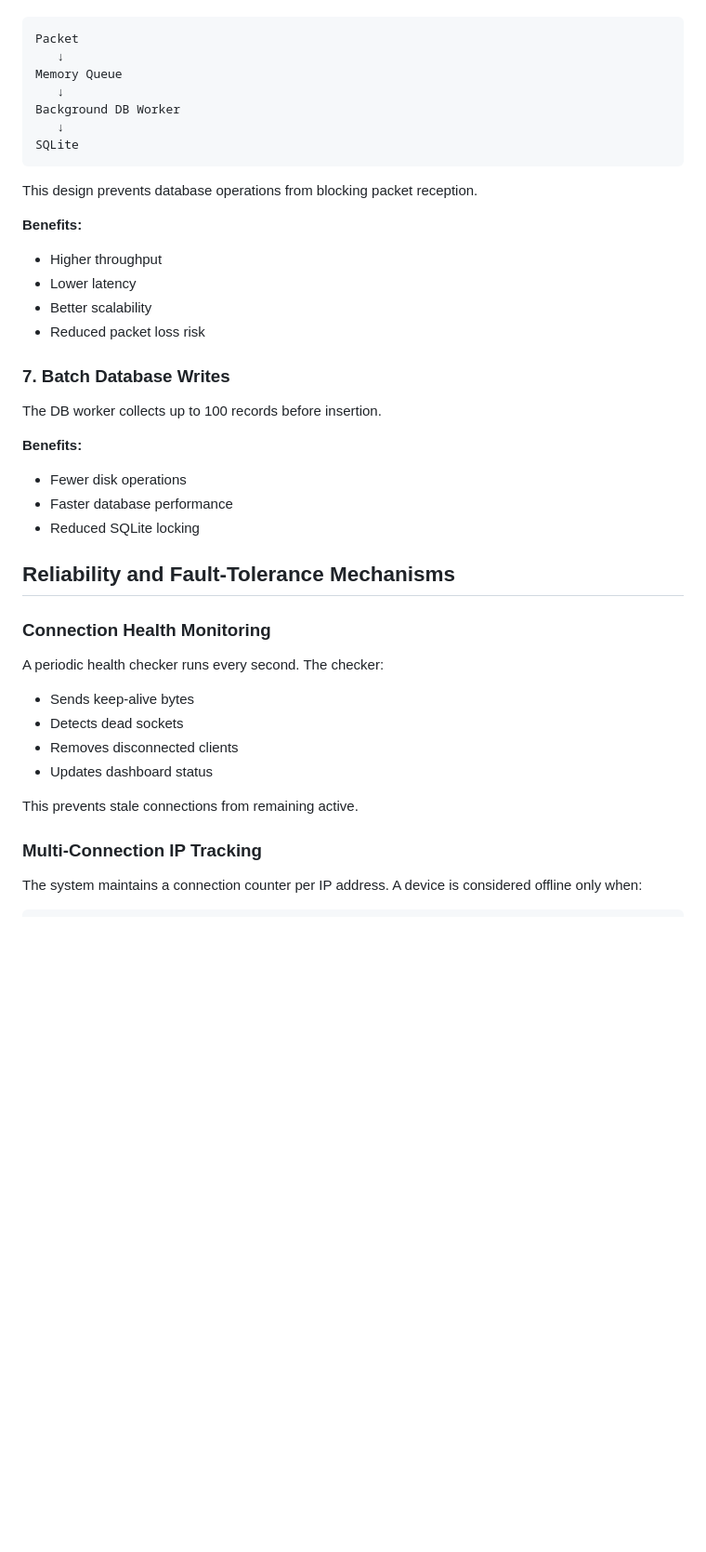
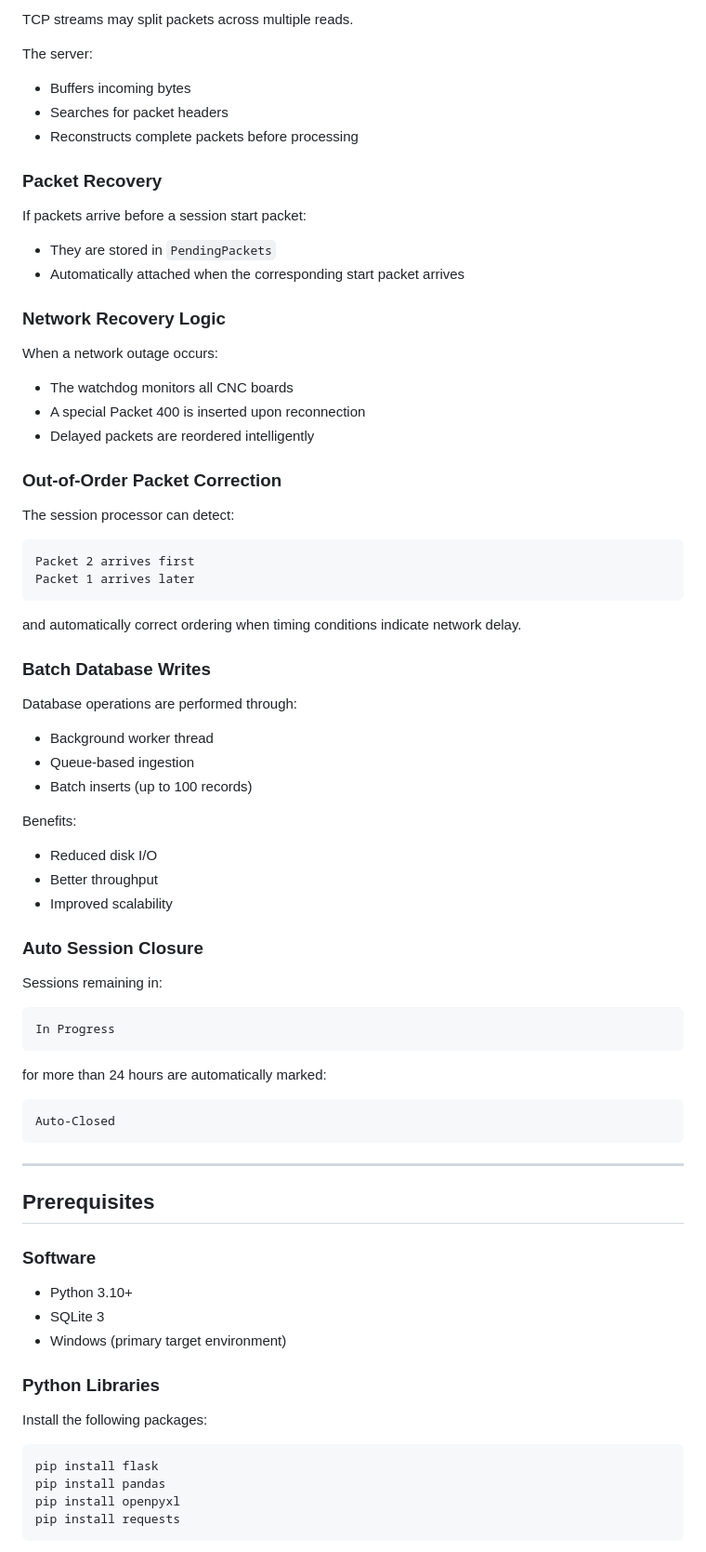
Before and after one commit to KoushaZhiyani/CNC_ETL, a Markdown page: README.md, the part around one of its changes. Shown at 93% size. Rendered like a GitHub page; blank space fills up the shorter version.

````diff
--- a/README.md
+++ b/README.md
@@ -109,46 +170,83 @@ Instead of writing directly to the database:
+TCP streams may split packets across multiple reads.
+
+The server:
+
+- Buffers incoming bytes
+- Searches for packet headers
+- Reconstructs complete packets before processing
+
+### Packet Recovery
+
+If packets arrive before a session start packet:
+
+- They are stored in `PendingPackets`
+- Automatically attached when the corresponding start packet arrives
+
+### Network Recovery Logic
+
+When a network outage occurs:
+
+- The watchdog monitors all CNC boards
+- A special Packet 400 is inserted upon reconnection
+- Delayed packets are reordered intelligently
+
+### Out-of-Order Packet Correction
+
+The session processor can detect:
 
 ```text
-Packet
-   ↓
-Memory Queue
-   ↓
-Background DB Worker
-   ↓
-SQLite
+Packet 2 arrives first
+Packet 1 arrives later
 ```
 
-This design prevents database operations from blocking packet reception.
+and automatically correct ordering when timing conditions indicate network delay.
 
-**Benefits:**
+### Batch Database Writes
 
-- Higher throughput
-- Lower latency
-- Better scalability
-- Reduced packet loss risk
+Database operations are performed through:
 
-### 7. Batch Database Writes
+- Background worker thread
+- Queue-based ingestion
+- Batch inserts (up to 100 records)
 
-The DB worker collects up to 100 records before insertion.
+Benefits:
 
-**Benefits:**
+- Reduced disk I/O
+- Better throughput
+- Improved scalability
 
-- Fewer disk operations
-- Faster database performance
-- Reduced SQLite locking
+### Auto Session Closure
 
-## Reliability and Fault-Tolerance Mechanisms
+Sessions remaining in:
 
-### Connection Health Monitoring
+```text
+In Progress
+```
 
-A periodic health checker runs every second. The checker:
+for more than 24 hours are automatically marked:
 
-- Sends keep-alive bytes
-- Detects dead sockets
-- Removes disconnected clients
-- Updates dashboard status
+```text
+Auto-Closed
+```
 
-This prevents stale connections from remaining active.
+---
 
-### Multi-Connection IP Tracking
+## Prerequisites
 
-The system maintains a connection counter per IP address. A device is considered offline only when:
+### Software
+
+- Python 3.10+
+- SQLite 3
+- Windows (primary target environment)
+
+### Python Libraries
+
+Install the following packages:
+
+```bash
+pip install flask
+pip install pandas
+pip install openpyxl
+pip install requests
+```
+
````
Also changed, not shown: other parts of README.md (+370 -171 lines).
